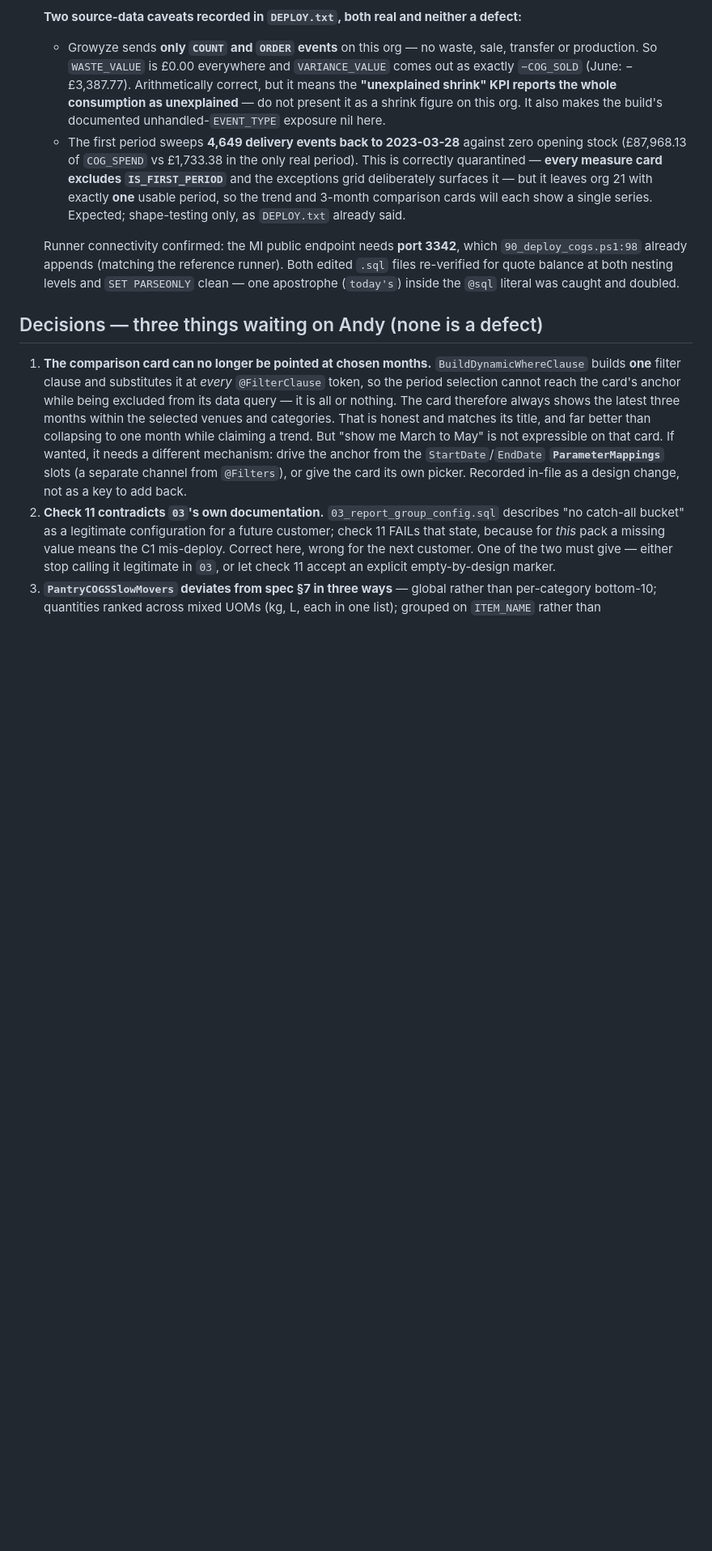
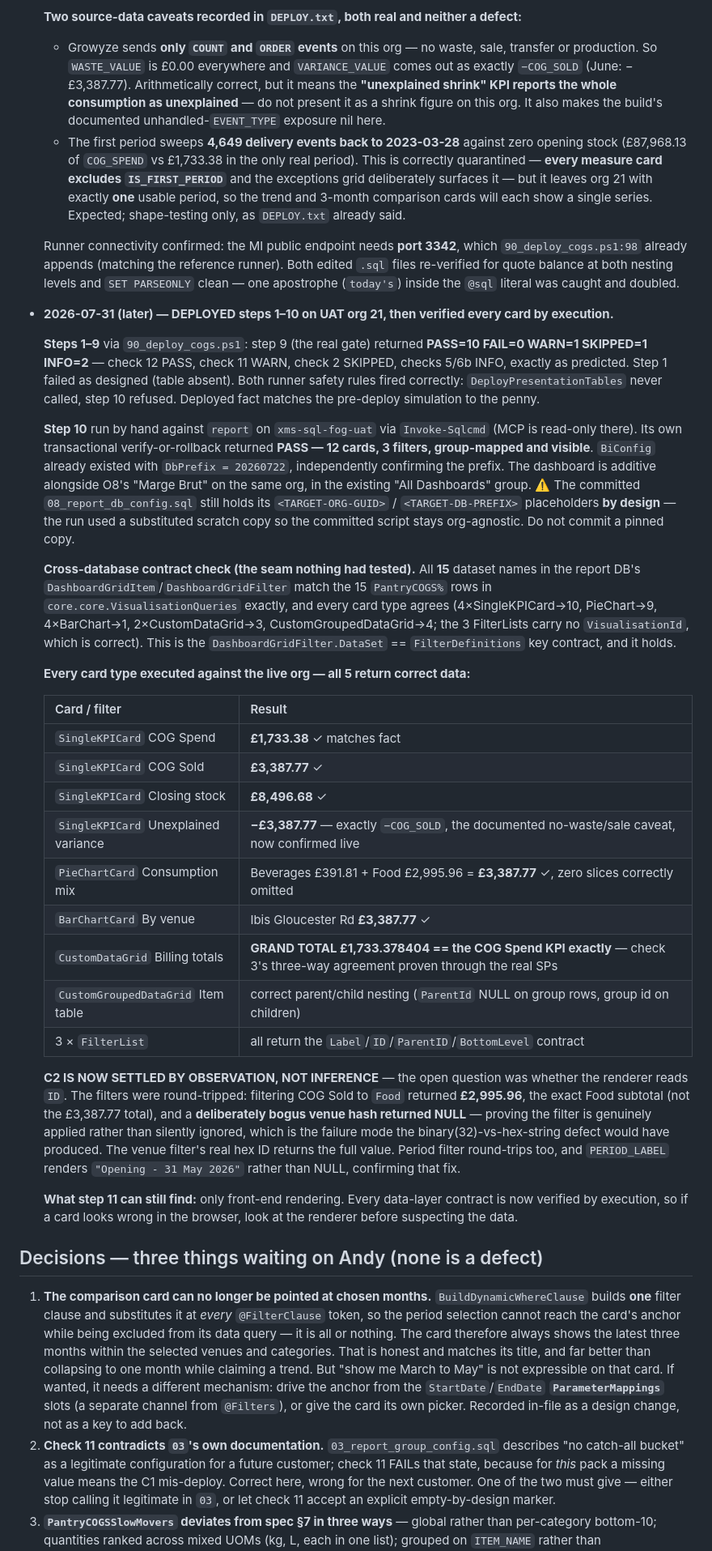
Before and after one commit to Andy-Kaplan/xms-bi-release, a Markdown page: docs/outstanding/O32-growyze-pantry-cogs-dashboard.md, the part around one of its changes. Shown at 81% size. Rendered like a GitHub page; blank space fills up the shorter version.

Commit message:
deploy(growyze): Pantry COGS report-DB wiring + full card verification on UAT
Step 10 run by hand against report on xms-sql-fog-uat (MCP is read-only
there). Its own transactional verify-or-rollback: PASS - 12 cards, 3
filters, group-mapped and visible. BiConfig already held DbPrefix
20260722, independently confirming the prefix. Additive alongside O8's
Marge Brut in the existing All Dashboards group.

The committed 08_report_db_config.sql keeps its <TARGET-ORG-GUID> /
<TARGET-DB-PREFIX> placeholders by design; the run used a substituted
scratch copy so the script stays org-agnostic.

Verified the cross-database seam nothing had tested: all 15 dataset
names in DashboardGridItem/DashboardGridFilter match the 15 PantryCOGS%
rows in core.core.VisualisationQueries, and every card type agrees.

Executed all 5 card types against the live org:
  COG Spend        1,733.38
  COG Sold         3,387.77
  Closing stock    8,496.68
  Variance        -3,387.77  (= -COG_SOLD, the documented no-waste caveat)
  Pie              391.81 + 2,995.96 = 3,387.77, zero slices omitted
  Bar              3,387.77
  Billing grid     GRAND TOTAL 1,733.378404 == the COG Spend KPI exactly
  Item table       correct parent/child nesting

C2 is settled by observation rather than inference. Filtering COG Sold
to Food returned 2,995.96 - the exact subtotal, not the total - and a
deliberately bogus venue hash returned NULL, proving the filters are
genuinely applied rather than silently ignored, which is the failure
mode the binary(32)-vs-hex-string defect would have produced.
PERIOD_LABEL renders "Opening - 31 May 2026", not NULL.

Only step 11 (browser check) remains, and it can now only surface
rendering problems.

Co-Authored-By: Claude Opus 5 (1M context) <noreply@anthropic.com>

```diff
--- a/docs/outstanding/O32-growyze-pantry-cogs-dashboard.md
+++ b/docs/outstanding/O32-growyze-pantry-cogs-dashboard.md
@@ -204,6 +204,50 @@ failures loud instead of silent.**
   appends (matching the reference runner). Both edited `.sql` files re-verified for quote balance at both nesting
   levels and `SET PARSEONLY` clean — one apostrophe (`today's`) inside the `@sql` literal was caught and doubled.
 
+- **2026-07-31 (later) — DEPLOYED steps 1–10 on UAT org 21, then verified every card by execution.**
+
+  **Steps 1–9** via `90_deploy_cogs.ps1`: step 9 (the real gate) returned **PASS=10 FAIL=0 WARN=1 SKIPPED=1
+  INFO=2** — check 12 PASS, check 11 WARN, check 2 SKIPPED, checks 5/6b INFO, exactly as predicted. Step 1 failed
+  as designed (table absent). Both runner safety rules fired correctly: `DeployPresentationTables` never called,
+  step 10 refused. Deployed fact matches the pre-deploy simulation to the penny.
+
+  **Step 10** run by hand against `report` on `xms-sql-fog-uat` via `Invoke-Sqlcmd` (MCP is read-only there). Its
+  own transactional verify-or-rollback returned **PASS — 12 cards, 3 filters, group-mapped and visible**.
+  `BiConfig` already existed with `DbPrefix = 20260722`, independently confirming the prefix. The dashboard is
+  additive alongside O8's "Marge Brut" on the same org, in the existing "All Dashboards" group. ⚠️ The committed
+  `08_report_db_config.sql` still holds its `<TARGET-ORG-GUID>` / `<TARGET-DB-PREFIX>` placeholders **by design** —
+  the run used a substituted scratch copy so the committed script stays org-agnostic. Do not commit a pinned copy.
+
+  **Cross-database contract check (the seam nothing had tested).** All **15** dataset names in the report DB's
+  `DashboardGridItem`/`DashboardGridFilter` match the 15 `PantryCOGS%` rows in `core.core.VisualisationQueries`
+  exactly, and every card type agrees (4×SingleKPICard→10, PieChart→9, 4×BarChart→1, 2×CustomDataGrid→3,
+  CustomGroupedDataGrid→4; the 3 FilterLists carry no `VisualisationId`, which is correct). This is the
+  `DashboardGridFilter.DataSet` == `FilterDefinitions` key contract, and it holds.
+
+  **Every card type executed against the live org — all 5 return correct data:**
+
+  | Card / filter | Result |
+  |---|---|
+  | `SingleKPICard` COG Spend | **£1,733.38** ✓ matches fact |
+  | `SingleKPICard` COG Sold | **£3,387.77** ✓ |
+  | `SingleKPICard` Closing stock | **£8,496.68** ✓ |
+  | `SingleKPICard` Unexplained variance | **−£3,387.77** — exactly `−COG_SOLD`, the documented no-waste/sale caveat, now confirmed live |
+  | `PieChartCard` Consumption mix | Beverages £391.81 + Food £2,995.96 = **£3,387.77** ✓, zero slices correctly omitted |
+  | `BarChartCard` By venue | Ibis Gloucester Rd **£3,387.77** ✓ |
+  | `CustomDataGrid` Billing totals | **GRAND TOTAL £1,733.378404 == the COG Spend KPI exactly** — check 3's three-way agreement proven through the real SPs |
+  | `CustomGroupedDataGrid` Item table | correct parent/child nesting (`ParentId` NULL on group rows, group id on children) |
+  | 3 × `FilterList` | all return the `Label`/`ID`/`ParentID`/`BottomLevel` contract |
+
+  **C2 IS NOW SETTLED BY OBSERVATION, NOT INFERENCE** — the open question was whether the renderer reads `ID`.
+  The filters were round-tripped: filtering COG Sold to `Food` returned **£2,995.96**, the exact Food subtotal
+  (not the £3,387.77 total), and a **deliberately bogus venue hash returned NULL** — proving the filter is
+  genuinely applied rather than silently ignored, which is the failure mode the binary(32)-vs-hex-string defect
+  would have produced. The venue filter's real hex ID returns the full value. Period filter round-trips too, and
+  `PERIOD_LABEL` renders `"Opening - 31 May 2026"` rather than NULL, confirming that fix.
+
+  **What step 11 can still find:** only front-end rendering. Every data-layer contract is now verified by
+  execution, so if a card looks wrong in the browser, look at the renderer before suspecting the data.
+
 ## Decisions — three things waiting on Andy (none is a defect)
 
 1. **The comparison card can no longer be pointed at chosen months.** `BuildDynamicWhereClause` builds **one**
```
Also changed, not shown: other parts of docs/outstanding/O32-growyze-pantry-cogs-dashboard.md (+2 -2 lines), docs/OUTSTANDING.md (+2 -2 lines).
